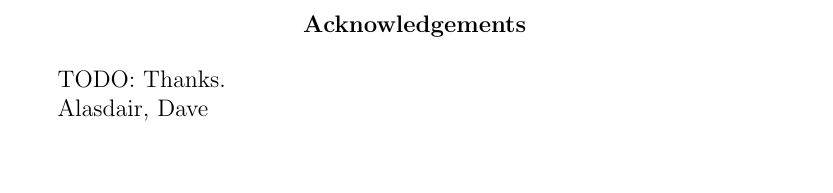
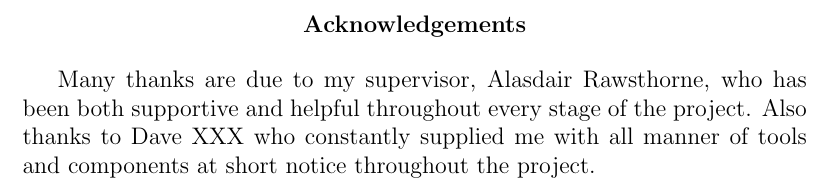
Before and after one commit to mossblaser/makebed, a LaTeX thesis (doc/report.tex, which reads doc/thanks.tex): part of page 3 of 31, cut so that both start at the same text, the shorter picture padded with empty space. Compiled offline with pdfLaTeX.

Commit message:
Added quick draft thanks.

```diff
--- a/doc/thanks.tex
+++ b/doc/thanks.tex
@@ -1,3 +1,4 @@
-TODO: Thanks.
-
-Alasdair, Dave
+Many thanks are due to my supervisor, Alasdair Rawsthorne, who has been both
+supportive and helpful throughout every stage of the project. Also thanks to
+Dave XXX who constantly supplied me with all manner of tools and components at
+short notice throughout the project.
```
